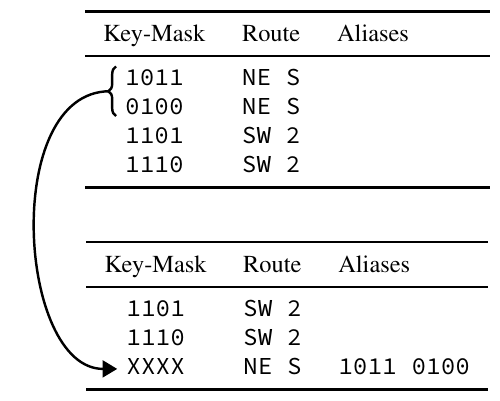
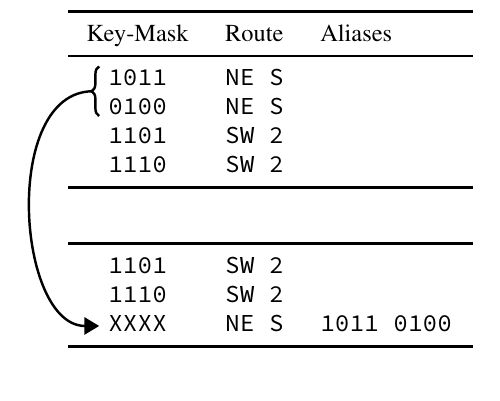
Before and after one commit to mundya/mundy-hpsr2016, a LaTeX figure (figures/aliases_example.tex): the whole page. Compiled offline with pdfLaTeX.

Commit message:
Neaten aliases example

```diff
--- a/figures/aliases_example.tex
+++ b/figures/aliases_example.tex
@@ -23,15 +23,8 @@
       \texttt{1101} & \texttt{SW 2} \\
       \texttt{1110} & \texttt{SW 2} & \texttt{\hspace*{5.5em}}\\
       \bottomrule
-    \end{tabular}
-  };
-
-  % Table after merging
-  \node (invalid) [below=1em of original] {
-    \begin{tabular}{c l l}
+      \vspace{1em}\\
       \toprule
-      Key-Mask & Route & Aliases \\
-      \midrule
       \texttt{1101} & \texttt{SW 2} \\
       \texttt{1110} & \texttt{SW 2} \\
       \tikz[na]\node [coordinate] (e2) {};\texttt{XXXX} & \texttt{NE S} & \texttt{1011 0100}\\
```
Also changed, not shown: figures/aliases_example.pdf.
